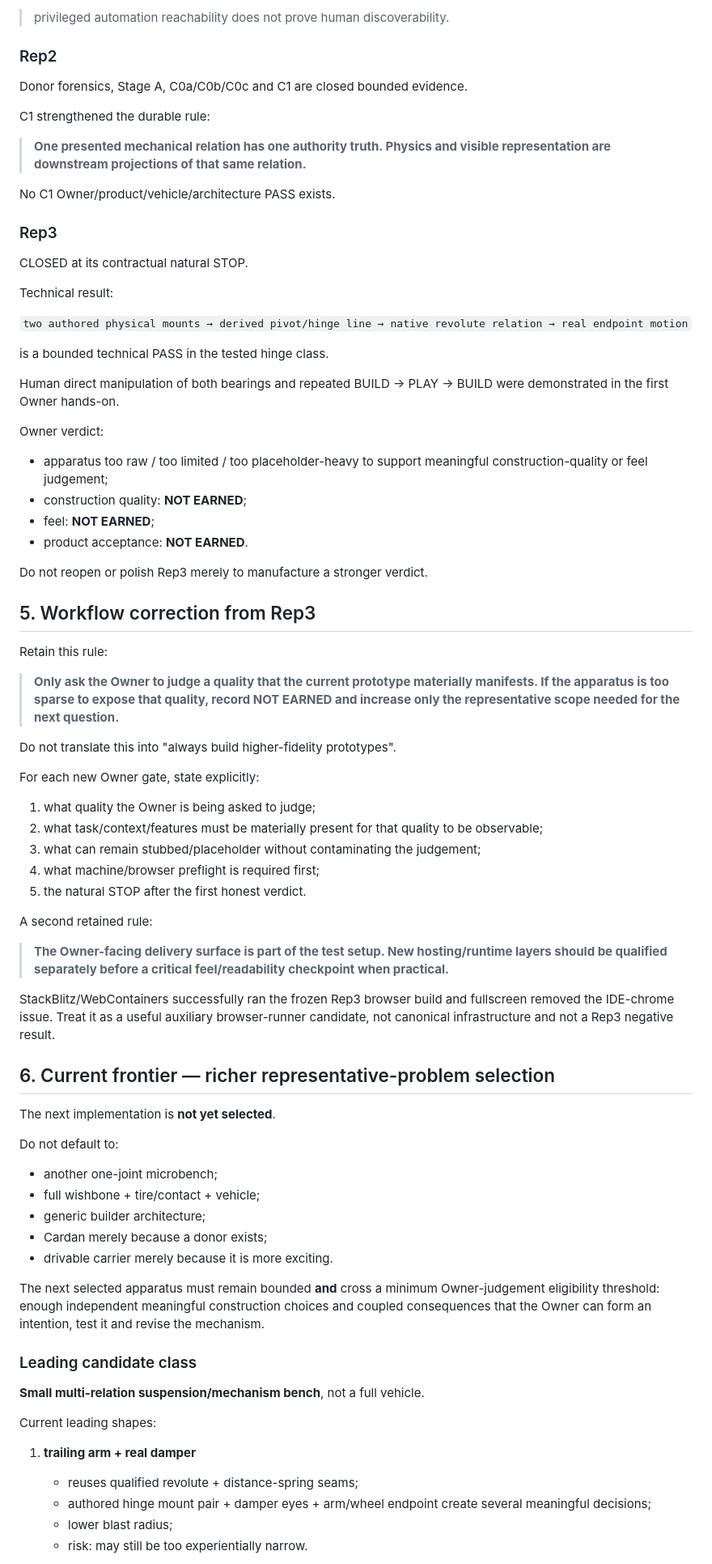
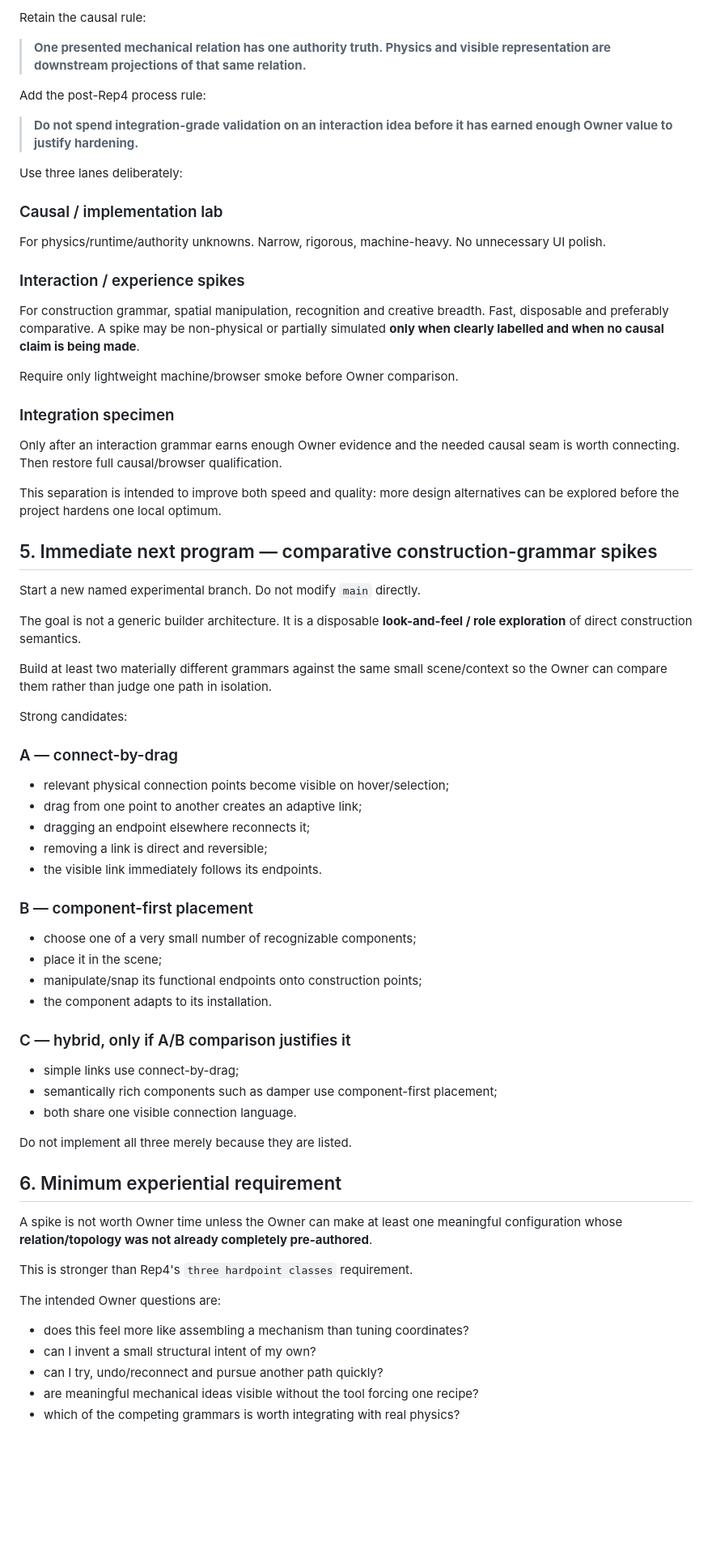
Before and after one commit to Jozzpoly/Jozzue_Vehicles_Sandbox, a Markdown page: docs/NEXTGEN_JV_FRESH_TAKEOVER.md, the part around one of its changes. Shown at 81% size. Drawn GitHub-style; blank space fills up the shorter version.

Commit message:
Retarget fresh takeover after Rep4

```diff
--- a/docs/NEXTGEN_JV_FRESH_TAKEOVER.md
+++ b/docs/NEXTGEN_JV_FRESH_TAKEOVER.md
@@ -71,82 +74,74 @@ Retained warning:
 
-> privileged automation reachability does not prove human discoverability.
-
-### Rep2
-
-Donor forensics, Stage A, C0a/C0b/C0c and C1 are closed bounded evidence.
-
-C1 strengthened the durable rule:
+Retain the causal rule:
 
 > **One presented mechanical relation has one authority truth. Physics and visible representation are downstream projections of that same relation.**
 
-No C1 Owner/product/vehicle/architecture PASS exists.
+Add the post-Rep4 process rule:
 
-### Rep3
+> **Do not spend integration-grade validation on an interaction idea before it has earned enough Owner value to justify hardening.**
 
-CLOSED at its contractual natural STOP.
+Use three lanes deliberately:
 
-Technical result:
+### Causal / implementation lab
 
-`two authored physical mounts → derived pivot/hinge line → native revolute relation → real endpoint motion`
+For physics/runtime/authority unknowns. Narrow, rigorous, machine-heavy. No unnecessary UI polish.
 
-is a bounded technical PASS in the tested hinge class.
+### Interaction / experience spikes
 
-Human direct manipulation of both bearings and repeated BUILD → PLAY → BUILD were demonstrated in the first Owner hands-on.
+For construction grammar, spatial manipulation, recognition and creative breadth. Fast, disposable and preferably comparative. A spike may be non-physical or partially simulated **only when clearly labelled and when no causal claim is being made**.
 
-Owner verdict:
+Require only lightweight machine/browser smoke before Owner comparison.
 
-- apparatus too raw / too limited / too placeholder-heavy to support meaningful construction-quality or feel judgement;
-- construction quality: **NOT EARNED**;
-- feel: **NOT EARNED**;
-- product acceptance: **NOT EARNED**.
+### Integration specimen
 
-Do not reopen or polish Rep3 merely to manufacture a stronger verdict.
+Only after an interaction grammar earns enough Owner evidence and the needed causal seam is worth connecting. Then restore full causal/browser qualification.
 
-## 5. Workflow correction from Rep3
+This separation is intended to improve both speed and quality: more design alternatives can be explored before the project hardens one local optimum.
 
-Retain this rule:
+## 5. Immediate next program — comparative construction-grammar spikes
 
-> **Only ask the Owner to judge a quality that the current prototype materially manifests. If the apparatus is too sparse to expose that quality, record NOT EARNED and increase only the representative scope needed for the next question.**
+Start a new named experimental branch. Do not modify `main` directly.
 
-Do not translate this into "always build higher-fidelity prototypes".
+The goal is not a generic builder architecture. It is a disposable **look-and-feel / role exploration** of direct construction semantics.
 
-For each new Owner gate, state explicitly:
+Build at least two materially different grammars against the same small scene/context so the Owner can compare them rather than judge one path in isolation.
 
-1. what quality the Owner is being asked to judge;
-2. what task/context/features must be materially present for that quality to be observable;
-3. what can remain stubbed/placeholder without contaminating the judgement;
-4. what machine/browser preflight is required first;
-5. the natural STOP after the first honest verdict.
+Strong candidates:
 
-A second retained rule:
+### A — connect-by-drag
 
-> **The Owner-facing delivery surface is part of the test setup. New hosting/runtime layers should be qualified separately before a critical feel/readability checkpoint when practical.**
+- relevant physical connection points become visible on hover/selection;
+- drag from one point to another creates an adaptive link;
+- dragging an endpoint elsewhere reconnects it;
+- removing a link is direct and reversible;
+- the visible link immediately follows its endpoints.
 
-StackBlitz/WebContainers successfully ran the frozen Rep3 browser build and fullscreen removed the IDE-chrome issue. Treat it as a useful auxiliary browser-runner candidate, not canonical infrastructure and not a Rep3 negative result.
+### B — component-first placement
 
-## 6. Current frontier — richer representative-problem selection
+- choose one of a very small number of recognizable components;
+- place it in the scene;
+- manipulate/snap its functional endpoints onto construction points;
+- the component adapts to its installation.
 
-The next implementation is **not yet selected**.
+### C — hybrid, only if A/B comparison justifies it
 
-Do not default to:
+- simple links use connect-by-drag;
+- semantically rich components such as damper use component-first placement;
+- both share one visible connection language.
 
-- another one-joint microbench;
-- full wishbone + tire/contact + vehicle;
-- generic builder architecture;
-- Cardan merely because a donor exists;
-- drivable carrier merely because it is more exciting.
+Do not implement all three merely because they are listed.
 
-The next selected apparatus must remain bounded **and** cross a minimum Owner-judgement eligibility threshold: enough independent meaningful construction choices and coupled consequences that the Owner can form an intention, test it and revise the mechanism.
+## 6. Minimum experiential requirement
 
-### Leading candidate class
+A spike is not worth Owner time unless the Owner can make at least one meaningful configuration whose **relation/topology was not already completely pre-authored**.
 
-**Small multi-relation suspension/mechanism bench**, not a full vehicle.
+This is stronger than Rep4's `three hardpoint classes` requirement.
 
-Current leading shapes:
+The intended Owner questions are:
 
-1. **trailing arm + real damper**
-   - reuses qualified revolute + distance-spring seams;
-   - authored hinge mount pair + damper eyes + arm/wheel endpoint create several meaningful decisions;
-   - lower blast radius;
-   - risk: may still be too experientially narrow.
+- does this feel more like assembling a mechanism than tuning coordinates?
+- can I invent a small structural intent of my own?
+- can I try, undo/reconnect and pursue another path quickly?
+- are meaningful mechanical ideas visible without the tool forcing one recipe?
+- which of the competing grammars is worth integrating with real physics?
 
```
Also changed, not shown: other parts of docs/NEXTGEN_JV_FRESH_TAKEOVER.md (+72 -120 lines).
